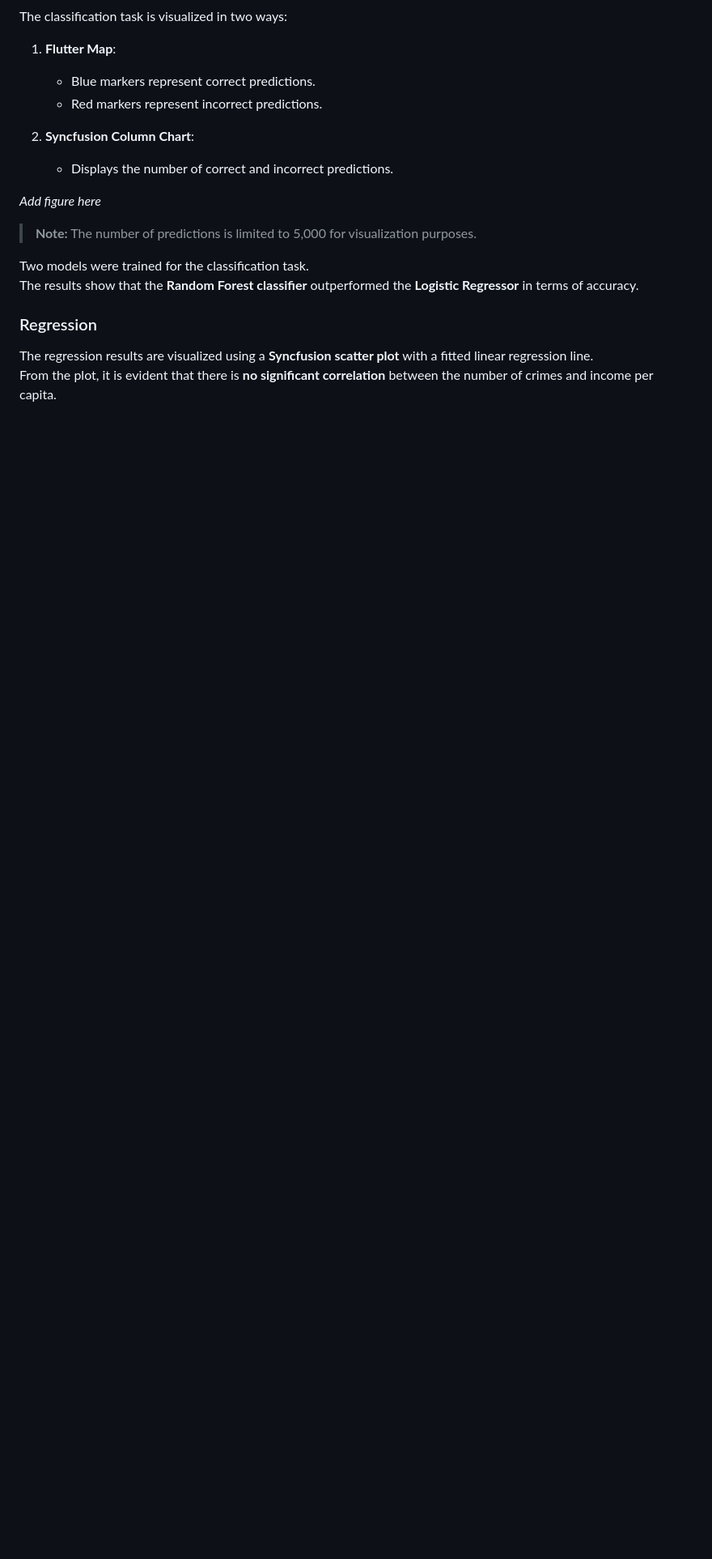
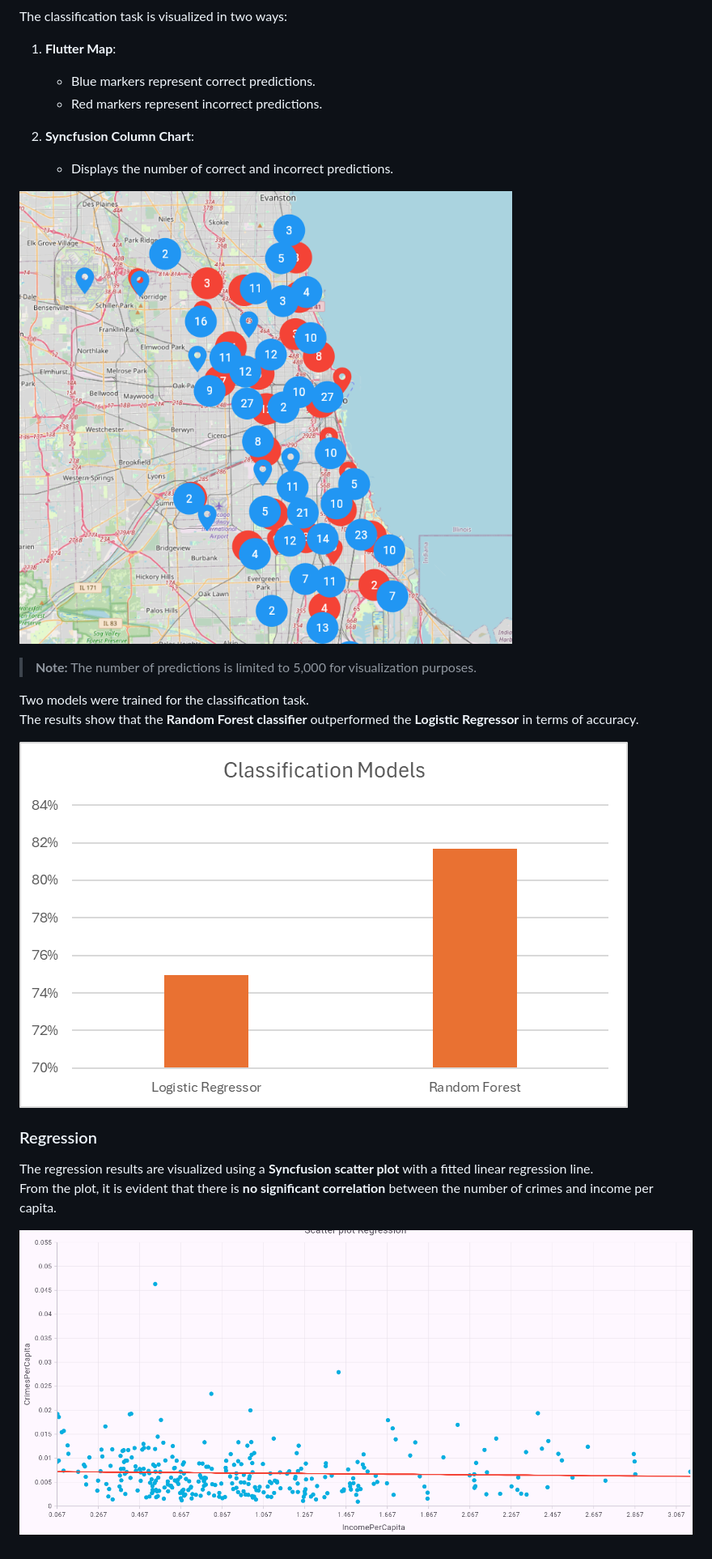
Before and after one commit to Mattp00/BigDataProject, a Markdown page: README.md, the part around the change. Shown at 81% size. Drawn GitHub-style; blank space fills up the shorter version.

```diff
--- a/README.md
+++ b/README.md
@@ -92,14 +92,18 @@ The classification task is visualized in two ways:
 2. **Syncfusion Column Chart**:
    - Displays the number of correct and incorrect predictions.
 
-*Add figure here*
+![Classification map](assets/classification_map.png)
 
 > **Note:** The number of predictions is limited to 5,000 for visualization purposes.
 
 Two models were trained for the classification task.
 The results show that the **Random Forest classifier** outperformed the **Logistic Regressor** in terms of accuracy.
 
+![Classification map](assets/classification_model_chart.png)
+
 ### Regression
 
 The regression results are visualized using a **Syncfusion scatter plot** with a fitted linear regression line.
 From the plot, it is evident that there is **no significant correlation** between the number of crimes and income per capita.
+
+![Classification map](assets/regression_plot.png)
```
